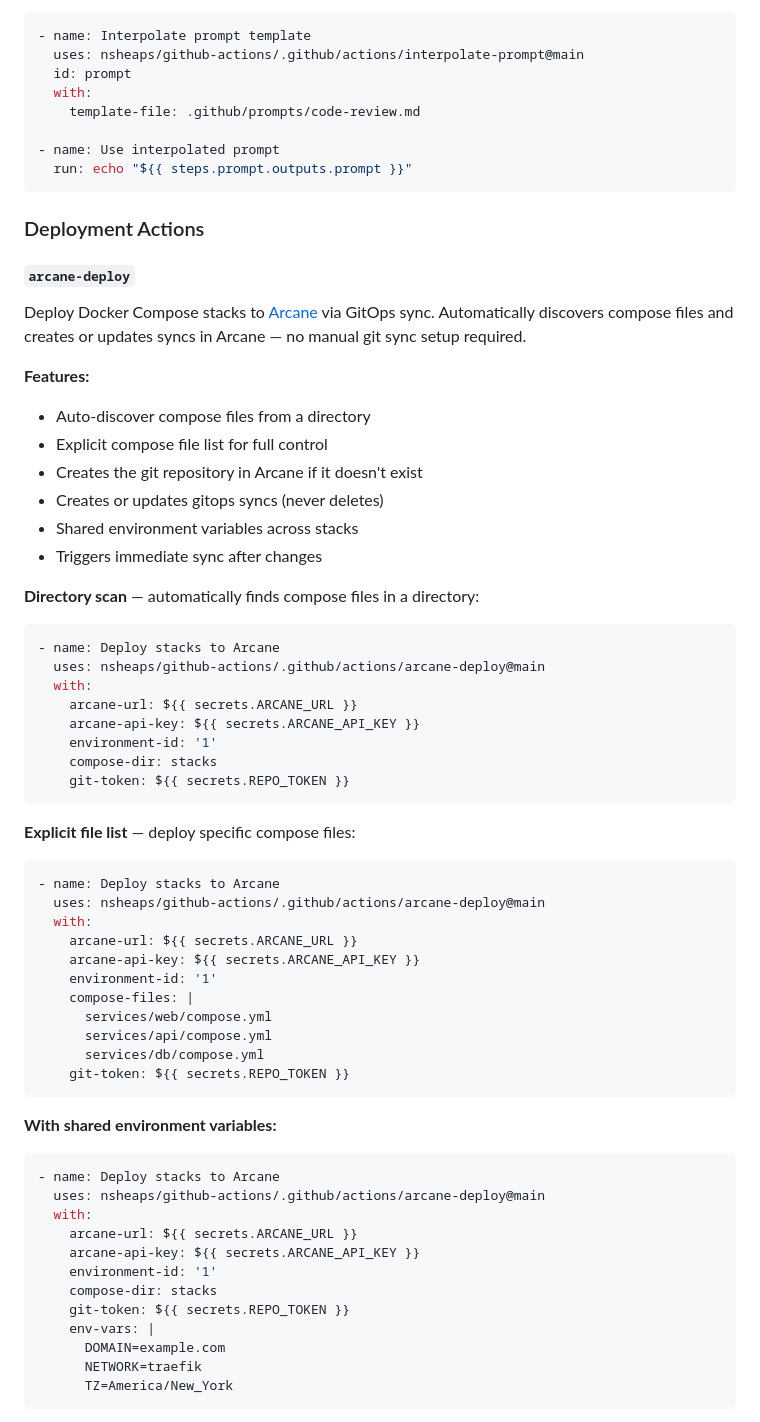
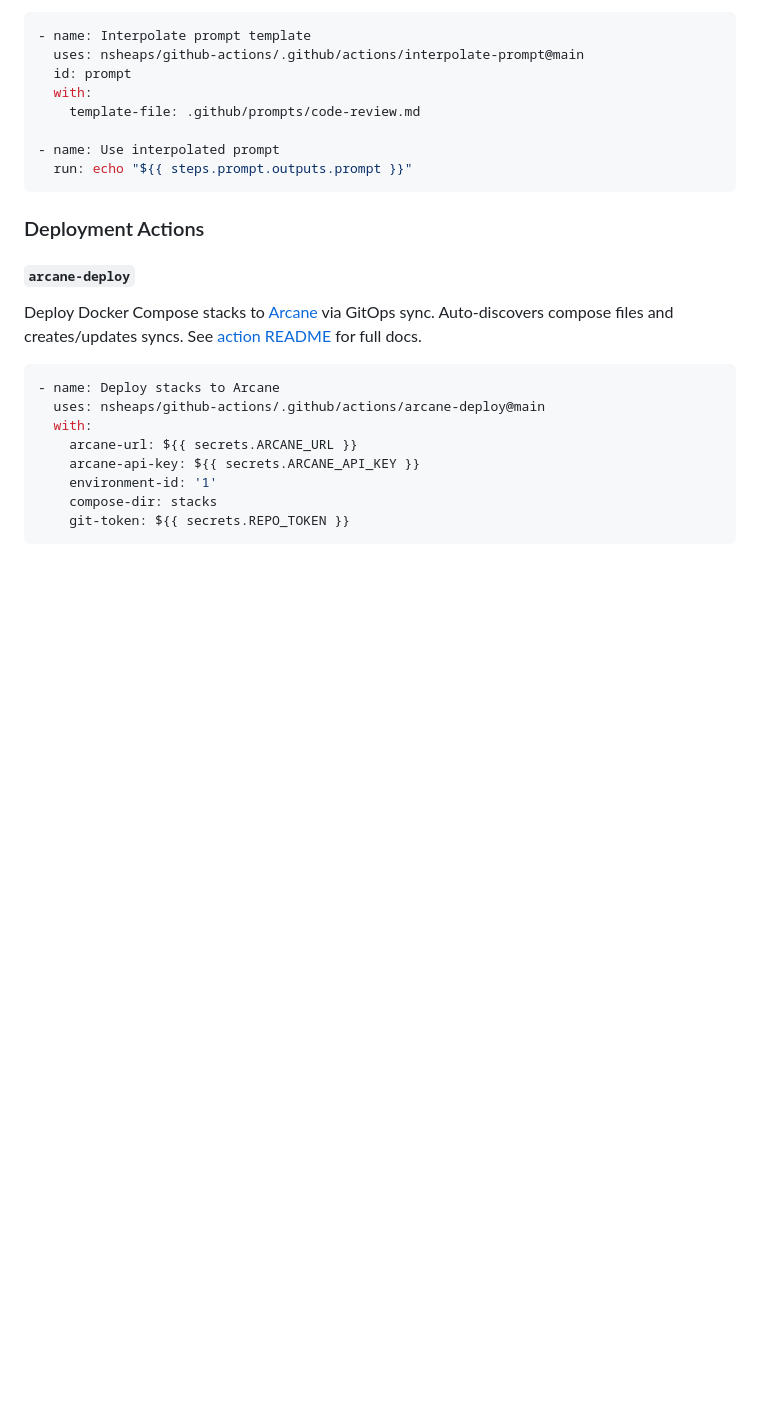
Before and after one commit to nsheaps/github-actions, a Markdown page: README.md, the part around one of its changes. Drawn GitHub-style; blank space fills up the shorter version.

Commit message:
Move arcane-deploy detailed docs to action README
The root README now has a brief entry matching the style of other
actions, with a link to the full docs in .github/actions/arcane-deploy/README.md.

https://claude.ai/code/session_01PrmzWtCEcxJTMjxXje3ndd

````diff
--- a/README.md
+++ b/README.md
@@ -93,18 +93,7 @@ Read a prompt template file and interpolate environment variables using envsubst
 
 #### `arcane-deploy`
 
-Deploy Docker Compose stacks to [Arcane](https://github.com/getarcaneapp/arcane) via GitOps sync. Automatically discovers compose files and creates or updates syncs in Arcane — no manual git sync setup required.
-
-**Features:**
-
-- Auto-discover compose files from a directory
-- Explicit compose file list for full control
-- Creates the git repository in Arcane if it doesn't exist
-- Creates or updates gitops syncs (never deletes)
-- Shared environment variables across stacks
-- Triggers immediate sync after changes
-
-**Directory scan** — automatically finds compose files in a directory:
+Deploy Docker Compose stacks to [Arcane](https://github.com/getarcaneapp/arcane) via GitOps sync. Auto-discovers compose files and creates/updates syncs. See [action README](.github/actions/arcane-deploy/README.md) for full docs.
 
 ```yaml
 - name: Deploy stacks to Arcane
@@ -116,37 +105,3 @@ Deploy Docker Compose stacks to [Arcane](https://github.com/getarcaneapp/arcane)
     compose-dir: stacks
     git-token: ${{ secrets.REPO_TOKEN }}
 ```
-
-**Explicit file list** — deploy specific compose files:
-
-```yaml
-- name: Deploy stacks to Arcane
-  uses: nsheaps/github-actions/.github/actions/arcane-deploy@main
-  with:
-    arcane-url: ${{ secrets.ARCANE_URL }}
-    arcane-api-key: ${{ secrets.ARCANE_API_KEY }}
-    environment-id: '1'
-    compose-files: |
-      services/web/compose.yml
-      services/api/compose.yml
-      services/db/compose.yml
-    git-token: ${{ secrets.REPO_TOKEN }}
-```
-
-**With shared environment variables:**
-
-```yaml
-- name: Deploy stacks to Arcane
-  uses: nsheaps/github-actions/.github/actions/arcane-deploy@main
-  with:
-    arcane-url: ${{ secrets.ARCANE_URL }}
-    arcane-api-key: ${{ secrets.ARCANE_API_KEY }}
-    environment-id: '1'
-    compose-dir: stacks
-    git-token: ${{ secrets.REPO_TOKEN }}
-    env-vars: |
-      DOMAIN=example.com
-      NETWORK=traefik
-      TZ=America/New_York
-```
-
````
Also changed, not shown: other parts of README.md (+0 -25 lines), 1 other file.
